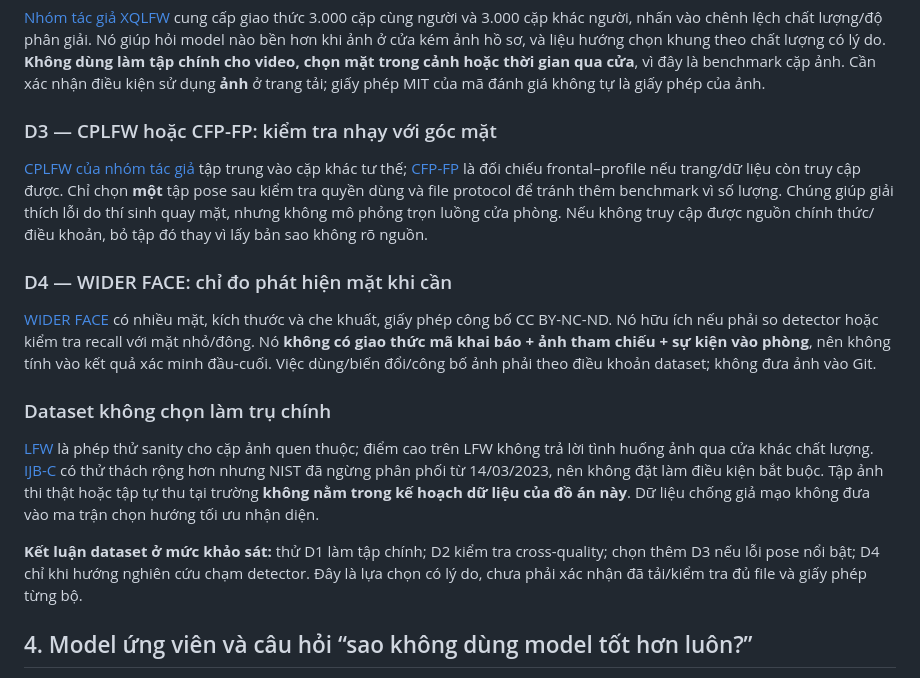
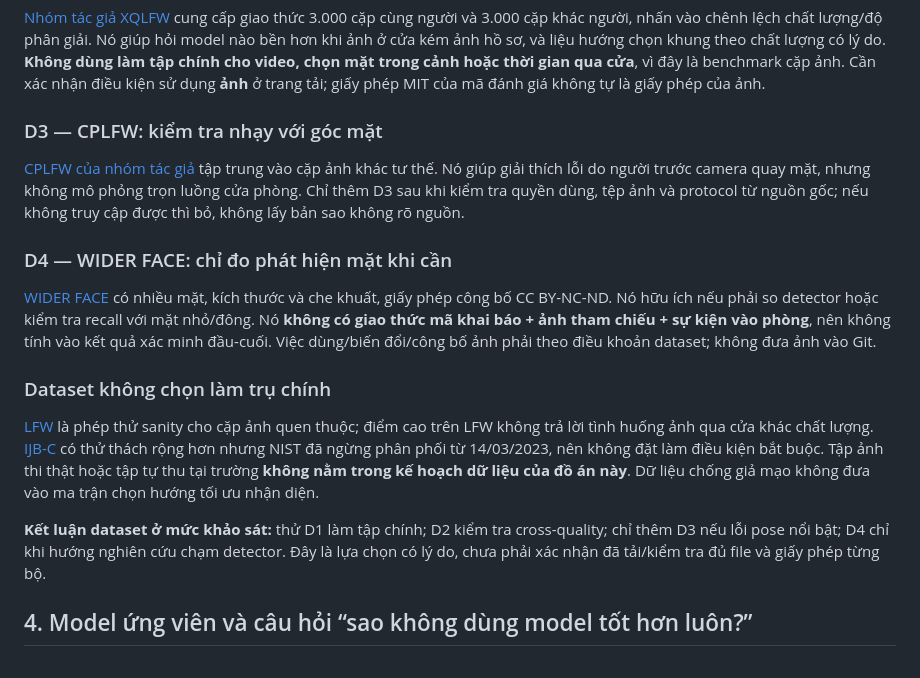
Before and after one commit to quocanwyf/doantotnghiep2nguoi, a Markdown page: docs/02-survey/quoc-an-survey.md, the part around the change. GitHub-like rendering.

Commit message:
Tighten pose dataset candidate to verified primary source

```diff
--- a/docs/02-survey/quoc-an-survey.md
+++ b/docs/02-survey/quoc-an-survey.md
@@ -30,9 +30,9 @@ Dataset được chọn theo **vai trò đo**, không cộng mọi ảnh vào m
 
 [Nhóm tác giả XQLFW](https://martlgap.github.io/xqlfw/) cung cấp giao thức 3.000 cặp cùng người và 3.000 cặp khác người, nhấn vào chênh lệch chất lượng/độ phân giải. Nó giúp hỏi model nào bền hơn khi ảnh ở cửa kém ảnh hồ sơ, và liệu hướng chọn khung theo chất lượng có lý do. **Không dùng làm tập chính cho video, chọn mặt trong cảnh hoặc thời gian qua cửa**, vì đây là benchmark cặp ảnh. Cần xác nhận điều kiện sử dụng **ảnh** ở trang tải; giấy phép MIT của mã đánh giá không tự là giấy phép của ảnh.
 
-### D3 — CPLFW hoặc CFP-FP: kiểm tra nhạy với góc mặt
+### D3 — CPLFW: kiểm tra nhạy với góc mặt
 
-[CPLFW của nhóm tác giả](https://www.whdeng.cn/CPLFW/index.html) tập trung vào cặp khác tư thế; [CFP-FP](http://www.cfpw.io/) là đối chiếu frontal–profile nếu trang/dữ liệu còn truy cập được. Chỉ chọn **một** tập pose sau kiểm tra quyền dùng và file protocol để tránh thêm benchmark vì số lượng. Chúng giúp giải thích lỗi do thí sinh quay mặt, nhưng không mô phỏng trọn luồng cửa phòng. Nếu không truy cập được nguồn chính thức/điều khoản, bỏ tập đó thay vì lấy bản sao không rõ nguồn.
+[CPLFW của nhóm tác giả](https://www.whdeng.cn/CPLFW/Cross-Pose-LFW.pdf) tập trung vào cặp ảnh khác tư thế. Nó giúp giải thích lỗi do người trước camera quay mặt, nhưng không mô phỏng trọn luồng cửa phòng. Chỉ thêm D3 sau khi kiểm tra quyền dùng, tệp ảnh và protocol từ nguồn gốc; nếu không truy cập được thì bỏ, không lấy bản sao không rõ nguồn.
 
 ### D4 — WIDER FACE: chỉ đo phát hiện mặt khi cần
 
@@ -42,7 +42,7 @@ Dataset được chọn theo **vai trò đo**, không cộng mọi ảnh vào m
 
 [LFW](https://vis-www.cs.umass.edu/lfw/) là phép thử sanity cho cặp ảnh quen thuộc; điểm cao trên LFW không trả lời tình huống ảnh qua cửa khác chất lượng. [IJB-C](https://www.nist.gov/itl/tted/btg/ijb-c-dataset-request-form) có thử thách rộng hơn nhưng NIST đã ngừng phân phối từ 14/03/2023, nên không đặt làm điều kiện bắt buộc. Tập ảnh thi thật hoặc tập tự thu tại trường **không nằm trong kế hoạch dữ liệu của đồ án này**. Dữ liệu chống giả mạo không đưa vào ma trận chọn hướng tối ưu nhận diện.
 
-**Kết luận dataset ở mức khảo sát:** thử D1 làm tập chính; D2 kiểm tra cross-quality; chọn thêm D3 nếu lỗi pose nổi bật; D4 chỉ khi hướng nghiên cứu chạm detector. Đây là lựa chọn có lý do, chưa phải xác nhận đã tải/kiểm tra đủ file và giấy phép từng bộ.
+**Kết luận dataset ở mức khảo sát:** thử D1 làm tập chính; D2 kiểm tra cross-quality; chỉ thêm D3 nếu lỗi pose nổi bật; D4 chỉ khi hướng nghiên cứu chạm detector. Đây là lựa chọn có lý do, chưa phải xác nhận đã tải/kiểm tra đủ file và giấy phép từng bộ.
 
 ## 4. Model ứng viên và câu hỏi “sao không dùng model tốt hơn luôn?”
 
```
